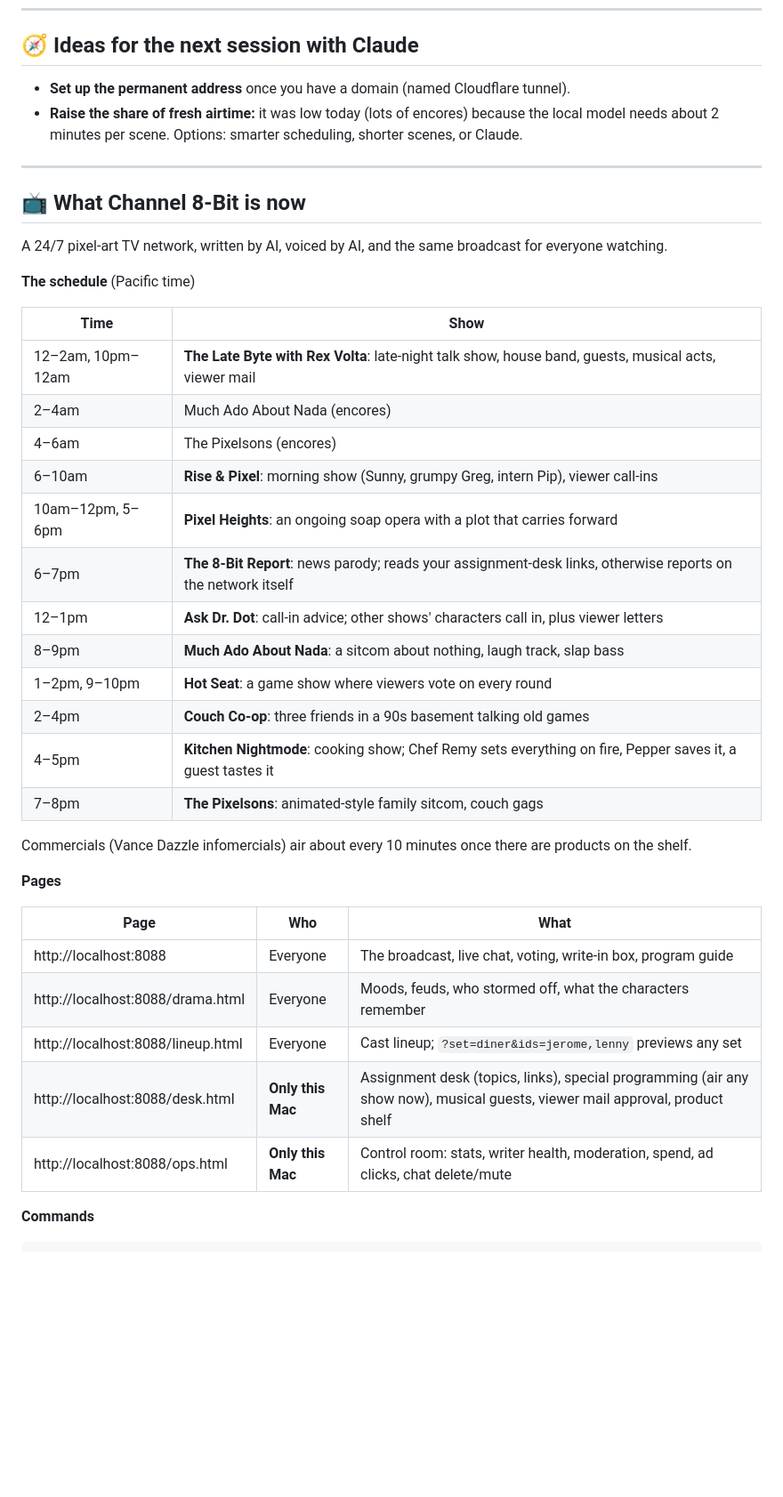
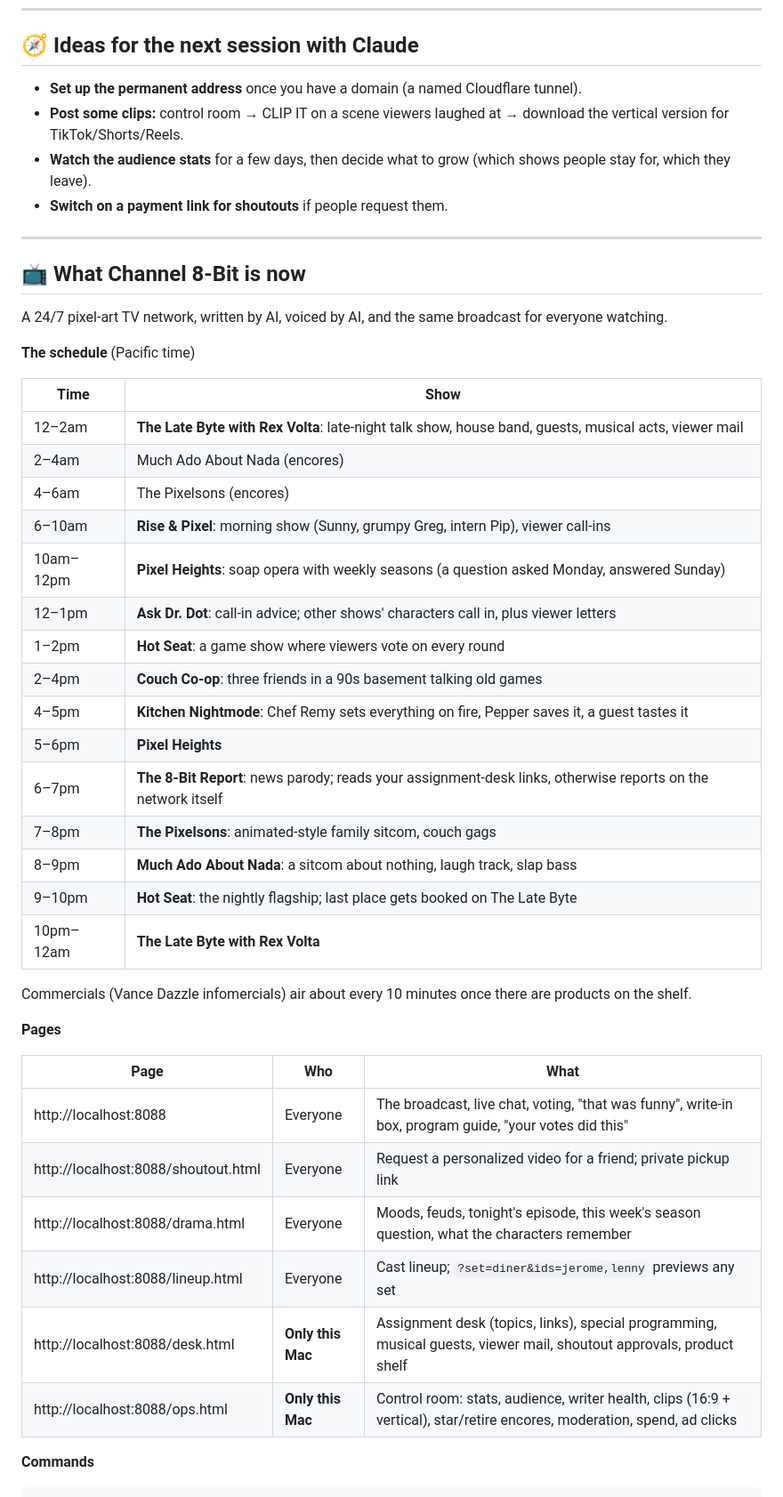
Before and after one commit to taylordanger/channel-8-bit, a Markdown page: STATUS.md, the part around one of its changes. Shown at 89% size. GitHub-like rendering; blank space fills up the shorter version.

Commit message:
STATUS.md: refresh start-here, schedule, pages, ideas and known issues for day two
Co-Authored-By: Claude Opus 5.5 <noreply@anthropic.com>

```diff
--- a/STATUS.md
+++ b/STATUS.md
@@ -36,9 +39,10 @@ https://github.com/taylordanger/channel-8-bit*
 
 ## 🧭 Ideas for the next session with Claude
 
-- **Set up the permanent address** once you have a domain (named Cloudflare tunnel).
-- **Raise the share of fresh airtime:** it was low today (lots of encores) because the local model needs about 2 minutes per
-  scene. Options: smarter scheduling, shorter scenes, or Claude.
+- **Set up the permanent address** once you have a domain (a named Cloudflare tunnel).
+- **Post some clips:** control room → CLIP IT on a scene viewers laughed at → download the vertical version for TikTok/Shorts/Reels.
+- **Watch the audience stats** for a few days, then decide what to grow (which shows people stay for, which they leave).
+- **Switch on a payment link for shoutouts** if people request them.
 
 ---
 
@@ -50,18 +54,21 @@ A 24/7 pixel-art TV network, written by AI, voiced by AI, and the same broadcast
 
 | Time | Show |
 |------|------|
-| 12–2am, 10pm–12am | **The Late Byte with Rex Volta**: late-night talk show, house band, guests, musical acts, viewer mail |
+| 12–2am | **The Late Byte with Rex Volta**: late-night talk show, house band, guests, musical acts, viewer mail |
 | 2–4am | Much Ado About Nada (encores) |
 | 4–6am | The Pixelsons (encores) |
 | 6–10am | **Rise & Pixel**: morning show (Sunny, grumpy Greg, intern Pip), viewer call-ins |
-| 10am–12pm, 5–6pm | **Pixel Heights**: an ongoing soap opera with a plot that carries forward |
+| 10am–12pm | **Pixel Heights**: soap opera with weekly seasons (a question asked Monday, answered Sunday) |
+| 12–1pm | **Ask Dr. Dot**: call-in advice; other shows' characters call in, plus viewer letters |
+| 1–2pm | **Hot Seat**: a game show where viewers vote on every round |
+| 2–4pm | **Couch Co-op**: three friends in a 90s basement talking old games |
+| 4–5pm | **Kitchen Nightmode**: Chef Remy sets everything on fire, Pepper saves it, a guest tastes it |
+| 5–6pm | **Pixel Heights** |
 | 6–7pm | **The 8-Bit Report**: news parody; reads your assignment-desk links, otherwise reports on the network itself |
-| 12–1pm | **Ask Dr. Dot**: call-in advice; other shows' characters call in, plus viewer letters |
+| 7–8pm | **The Pixelsons**: animated-style family sitcom, couch gags |
 | 8–9pm | **Much Ado About Nada**: a sitcom about nothing, laugh track, slap bass |
-| 1–2pm, 9–10pm | **Hot Seat**: a game show where viewers vote on every round |
-| 2–4pm | **Couch Co-op**: three friends in a 90s basement talking old games |
-| 4–5pm | **Kitchen Nightmode**: cooking show; Chef Remy sets everything on fire, Pepper saves it, a guest tastes it |
-| 7–8pm | **The Pixelsons**: animated-style family sitcom, couch gags |
+| 9–10pm | **Hot Seat**: the nightly flagship; last place gets booked on The Late Byte |
+| 10pm–12am | **The Late Byte with Rex Volta** |
 
 Commercials (Vance Dazzle infomercials) air about every 10 minutes once there are products on the shelf.
 
@@ -69,11 +76,12 @@ Commercials (Vance Dazzle infomercials) air about every 10 minutes once there ar
 
 | Page | Who | What |
 |------|-----|------|
-| http://localhost:8088 | Everyone | The broadcast, live chat, voting, write-in box, program guide |
-| http://localhost:8088/drama.html | Everyone | Moods, feuds, who stormed off, what the characters remember |
+| http://localhost:8088 | Everyone | The broadcast, live chat, voting, "that was funny", write-in box, program guide, "your votes did this" |
+| http://localhost:8088/shoutout.html | Everyone | Request a personalized video for a friend; private pickup link |
+| http://localhost:8088/drama.html | Everyone | Moods, feuds, tonight's episode, this week's season question, what the characters remember |
 | http://localhost:8088/lineup.html | Everyone | Cast lineup; `?set=diner&ids=jerome,lenny` previews any set |
-| http://localhost:8088/desk.html | **Only this Mac** | Assignment desk (topics, links), special programming (air any show now), musical guests, viewer mail approval, product shelf |
-| http://localhost:8088/ops.html | **Only this Mac** | Control room: stats, writer health, moderation, spend, ad clicks, chat delete/mute |
+| http://localhost:8088/desk.html | **Only this Mac** | Assignment desk (topics, links), special programming, musical guests, viewer mail, shoutout approvals, product shelf |
+| http://localhost:8088/ops.html | **Only this Mac** | Control room: stats, audience, writer health, clips (16:9 + vertical), star/retire encores, moderation, spend, ad clicks |
 
 **Commands**
 
```
Also changed, not shown: other parts of STATUS.md (+19 -12 lines).
